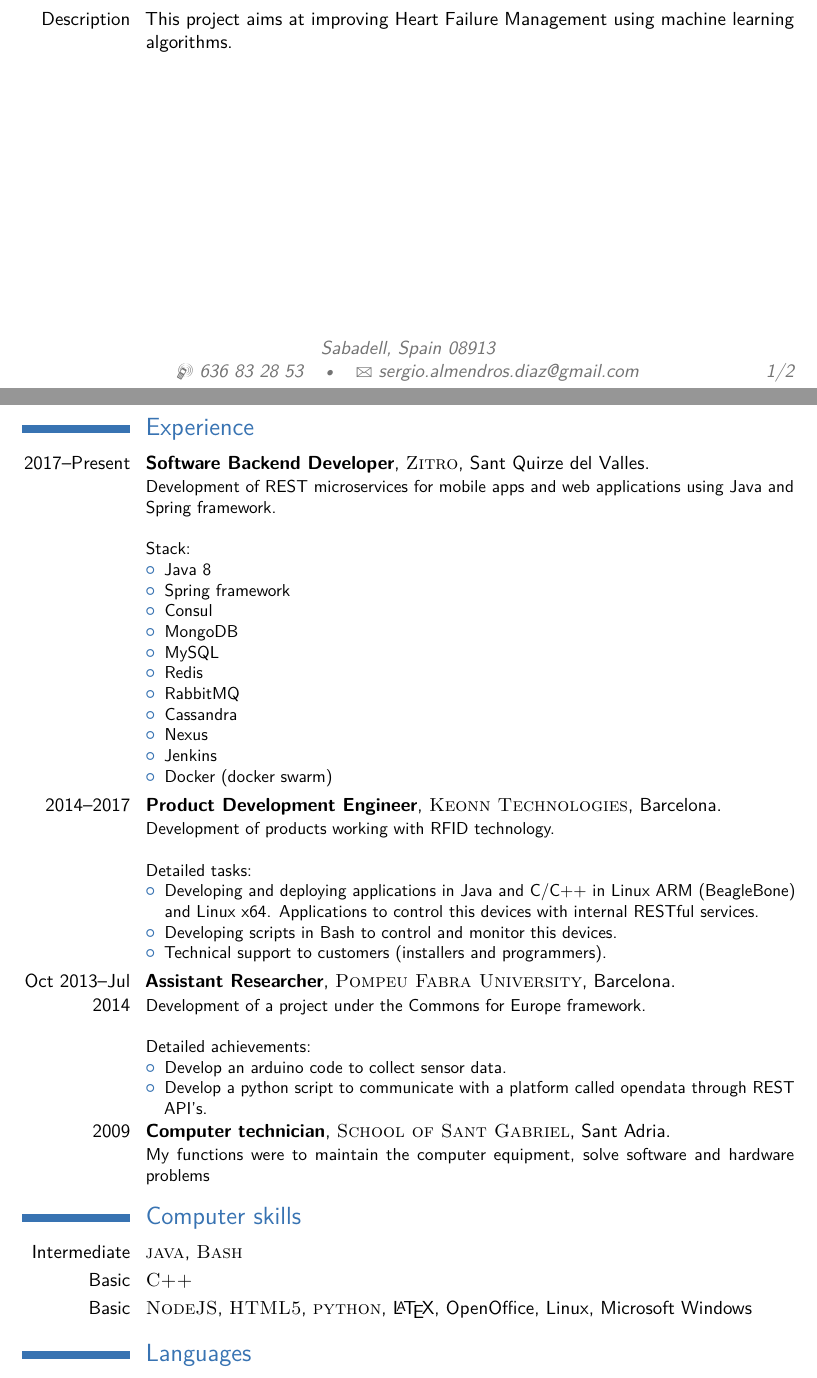
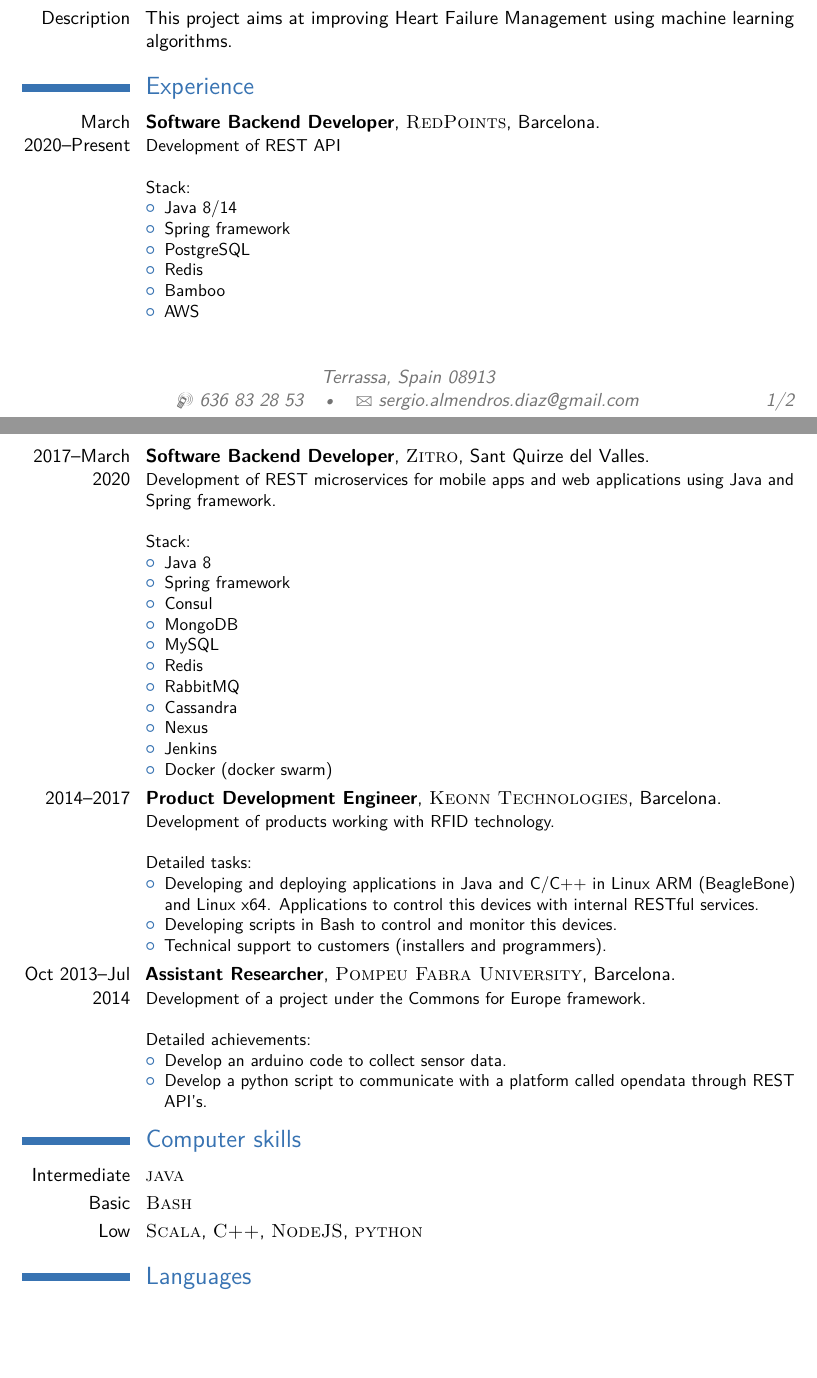
Before and after one commit to SergioAlmendros/CurriculumVitae, a LaTeX CV (cv_SergioAlmendros.tex): two parts of pages 1 and 2 of 2, joined at a grey line, cut so that both start at the same text, the shorter picture padded with empty space. Compiled offline with pdfLaTeX.

Commit message:
cv update

```diff
--- a/cv_SergioAlmendros.tex
+++ b/cv_SergioAlmendros.tex
@@ -43,7 +43,7 @@
 
 % All information in this block is optional, comment out any lines you don't need
 \title{Curriculum Vitae}
-\address{Sabadell, Spain 08913}{}
+\address{Terrassa, Spain 08913}{}
 \mobile{636 83 28 53}
 \email{sergio.almendros.diaz@gmail.com}
 \photo[70pt][0.5pt]{pictures/icono.jpg}
@@ -83,7 +82,20 @@
 
 \section{Experience}
 
-\cventry{2017--Present}{Software Backend Developer}{\textsc{Zitro}}{Sant Quirze del Valles}{}{Development of REST microservices for mobile apps and web applications using Java and Spring framework.
+\cventry{March 2020--Present}{Software Backend Developer}{\textsc{RedPoints}}{Barcelona}{}{Development of REST API
+\newline{}\newline{}
+Stack:
+\begin{itemize}
+	\item Java 8/14
+	\item Spring framework
+	\item PostgreSQL
+	\item Redis
+	\item Bamboo
+	\item AWS
+\end{itemize}
+}
+
+\cventry{2017--March 2020}{Software Backend Developer}{\textsc{Zitro}}{Sant Quirze del Valles}{}{Development of REST microservices for mobile apps and web applications using Java and Spring framework.
 \newline{}\newline{}
 Stack:
 \begin{itemize}
@@ -120,9 +132,6 @@ Detailed achievements:
 \end{itemize}
 }
 
-%------------------------------------------------
-
-\cventry{2009}{Computer technician}{\textsc{School of Sant Gabriel}}{Sant Adria}{}{My functions were to maintain the computer equipment, solve software and hardware problems}
 
 %----------------------------------------------------------------------------------------
 %	AWARDS SECTION
@@ -139,11 +148,11 @@ Detailed achievements:
 
 \section{Computer skills}
 
-\cvitem{Intermediate}{\textsc{java}, \textsc{Bash}}
+\cvitem{Intermediate}{\textsc{java}}
 
-\cvitem{Basic}{\textsc{C++}}
+\cvitem{Basic}{\textsc{Bash}}
 
-\cvitem{Basic}{\textsc{NodeJS}, \textsc{HTML5}, \textsc{python}, \LaTeX, OpenOffice, Linux, Microsoft Windows}
+\cvitem{Low}{\textsc{Scala}, \textsc{C++}, \textsc{NodeJS}, \textsc{python}}
 
 %----------------------------------------------------------------------------------------
 %	LANGUAGES SECTION
```
Also changed, not shown: cv_SergioAlmendros.pdf, cv_SergioAlmendros.tex (21 more changed lines).
